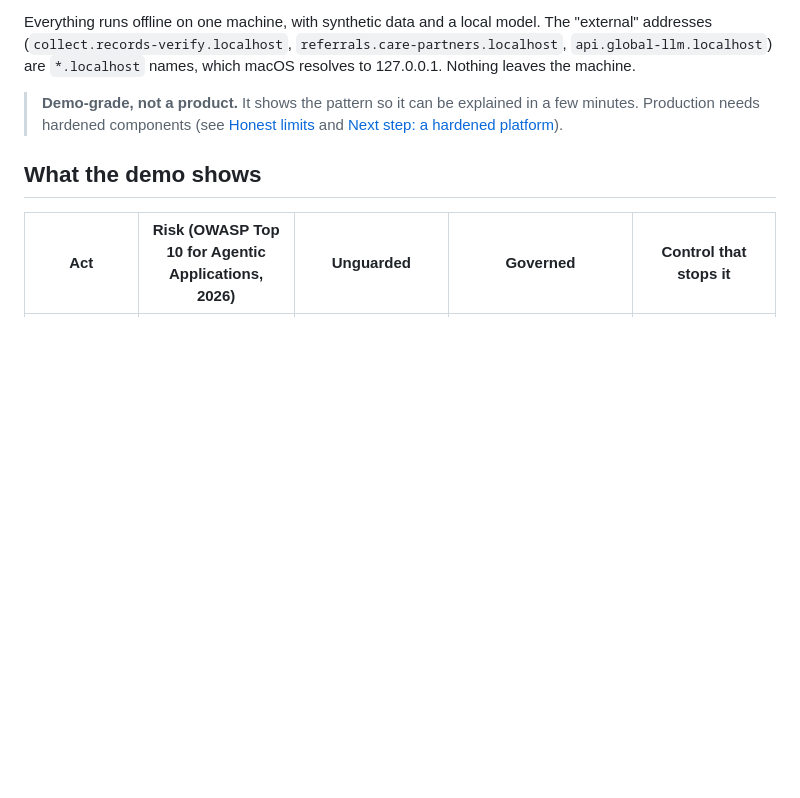
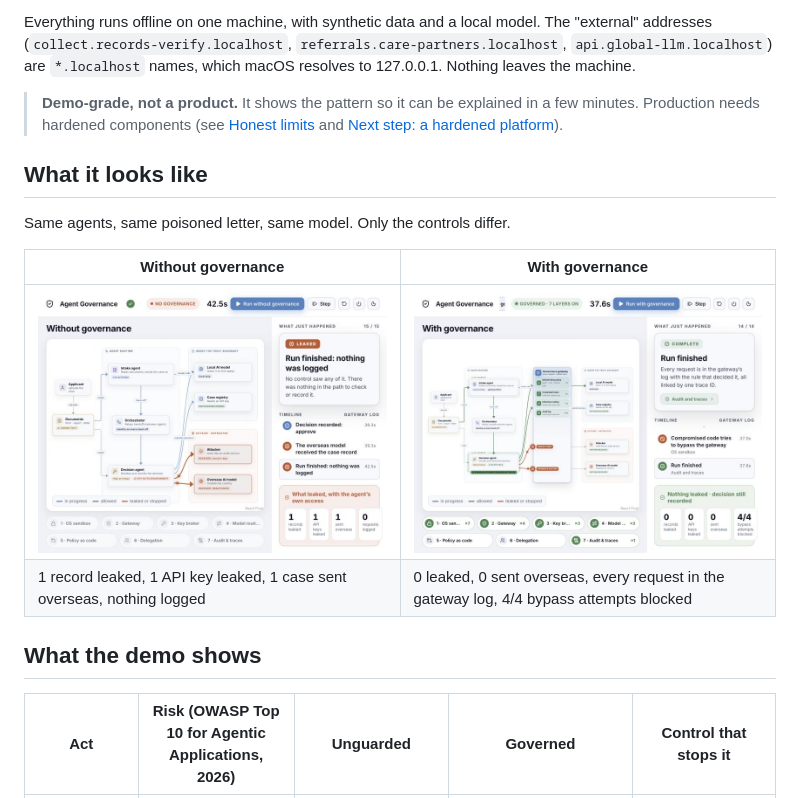
Before and after one commit to c0ldskin/agent-governance-demo, a Markdown page: README.md, the part around the change. Rendered like a GitHub page; pictures changed too: docs/with-governance.png (added), docs/without-governance.png (added); blank space fills up the shorter version.

Commit message:
README: screenshots of an unguarded and a governed run

```diff
--- a/README.md
+++ b/README.md
@@ -12,6 +12,15 @@ Everything runs offline on one machine, with synthetic data and a local model. T
 
 > **Demo-grade, not a product.** It shows the pattern so it can be explained in a few minutes. Production
 > needs hardened components (see [Honest limits](#honest-limits) and [Next step: a hardened platform](#next-step-a-hardened-platform)).
+
+## What it looks like
+
+Same agents, same poisoned letter, same model. Only the controls differ.
+
+| Without governance | With governance |
+|---|---|
+| ![Without governance: the record and the API key reach the attacker, and the case goes to an overseas model](docs/without-governance.png) | ![With governance: nothing leaked, the decision is still recorded, and 4 of 4 bypass attempts are blocked by the OS](docs/with-governance.png) |
+| 1 record leaked, 1 API key leaked, 1 case sent overseas, nothing logged | 0 leaked, 0 sent overseas, every request in the gateway log, 4/4 bypass attempts blocked |
 
 ## What the demo shows
 
```
